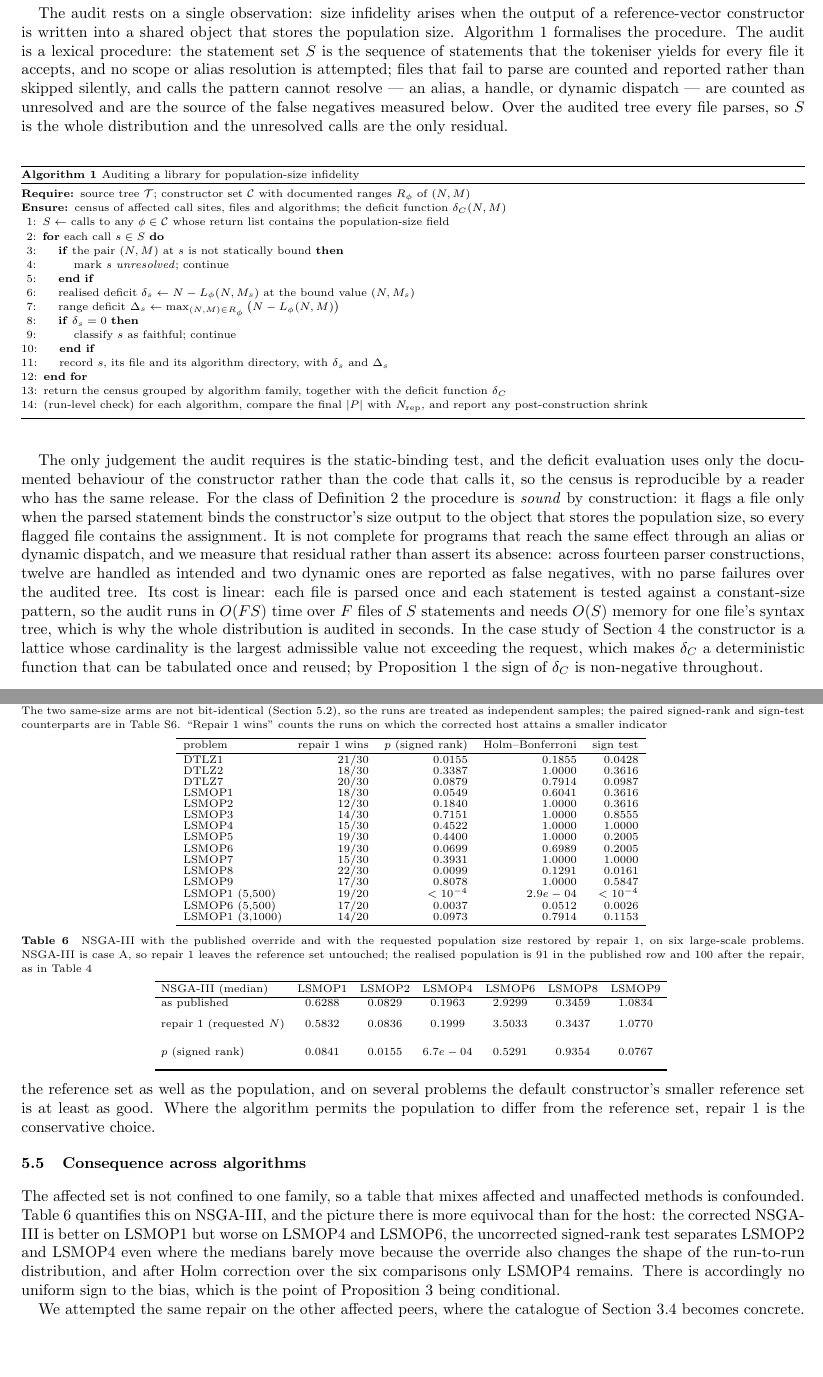
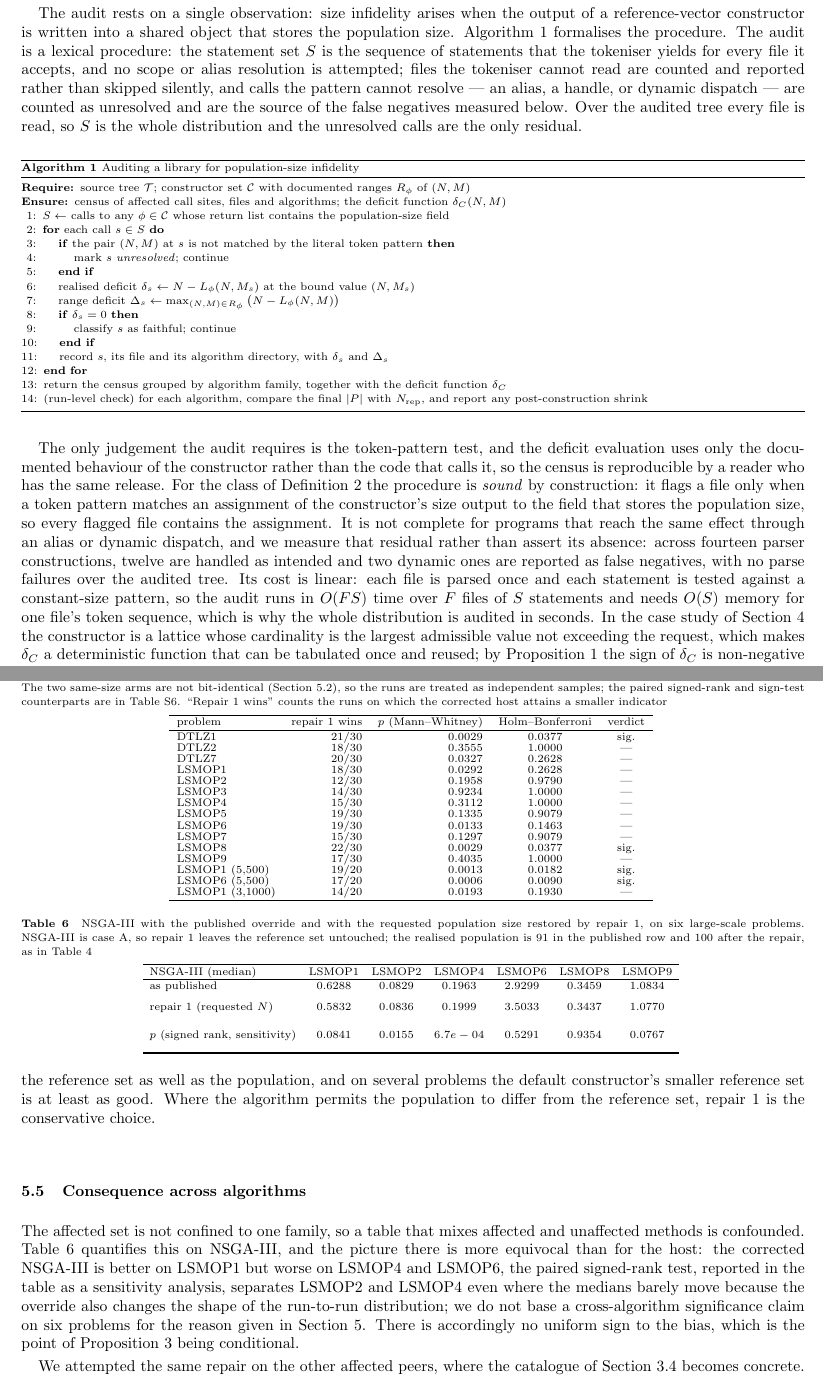
Before and after one commit to qingdi-miruisi/population-size-fidelity, a LaTeX document (paper/main.tex, which reads paper/tables/tab_peer.tex, paper/tables/tab_sig.tex): two parts of pages 6 and 13 of 15, joined at a grey line, cut so that both start at the same text, the shorter picture padded with empty space. Compiled offline with pdfLaTeX.

Commit message:
paper: restore the missing Table 5 row, lexical audit wording, NSGA-III test labelled as sensitivity (v1.35)

```diff
--- a/paper/main.tex
+++ b/paper/main.tex
@@ -153,7 +153,7 @@ A statement is a \emph{constructor write-back} if it assigns to the field of the
 \end{definition}
 
 \label{sec:audit-proc}
-The audit rests on a single observation: size infidelity arises when the output of a reference-vector constructor is written into a shared object that stores the population size. Algorithm~\ref{alg:audit} formalises the procedure. The audit is a lexical procedure: the statement set $S$ is the sequence of statements that the tokeniser yields for every file it accepts, and no scope or alias resolution is attempted; files that fail to parse are counted and reported rather than skipped silently, and calls the pattern cannot resolve --- an alias, a handle, or dynamic dispatch --- are counted as unresolved and are the source of the false negatives measured below. Over the audited tree every file parses, so $S$ is the whole distribution and the unresolved calls are the only residual.
+The audit rests on a single observation: size infidelity arises when the output of a reference-vector constructor is written into a shared object that stores the population size. Algorithm~\ref{alg:audit} formalises the procedure. The audit is a lexical procedure: the statement set $S$ is the sequence of statements that the tokeniser yields for every file it accepts, and no scope or alias resolution is attempted; files the tokeniser cannot read are counted and reported rather than skipped silently, and calls the pattern cannot resolve --- an alias, a handle, or dynamic dispatch --- are counted as unresolved and are the source of the false negatives measured below. Over the audited tree every file is read, so $S$ is the whole distribution and the unresolved calls are the only residual.
 
 \begin{algorithm}
 \footnotesize
@@ -165,7 +165,7 @@ The audit rests on a single observation: size infidelity arises when the output
     \ENSURE census of affected call sites, files and algorithms; the deficit function $\delta_C(N,M)$
     \STATE $S \gets$ calls to any $\phi \in \mathcal{C}$ whose return list contains the population-size field
     \FOR{each call $s \in S$}
-        \IF{the pair $(N,M)$ at $s$ is not statically bound}
+        \IF{the pair $(N,M)$ at $s$ is not matched by the literal token pattern}
             \STATE mark $s$ \emph{unresolved}; continue
         \ENDIF
         \STATE realised deficit $\delta_s \gets N - L_\phi(N,M_s)$ at the bound value $(N,M_s)$
@@ -180,7 +180,7 @@ The audit rests on a single observation: size infidelity arises when the output
 \end{algorithmic}
 \end{algorithm}
 
-The only judgement the audit requires is the static-binding test, and the deficit evaluation uses only the documented behaviour of the constructor rather than the code that calls it, so the census is reproducible by a reader who has the same release. For the class of Definition~\ref{def:pattern} the procedure is \emph{sound} by construction: it flags a file only when the parsed statement binds the constructor's size output to the object that stores the population size, so every flagged file contains the assignment. It is not complete for programs that reach the same effect through an alias or dynamic dispatch, and we measure that residual rather than assert its absence: across fourteen parser constructions, twelve are handled as intended and two dynamic ones are reported as false negatives, with no parse failures over the audited tree. Its cost is linear: each file is parsed once and each statement is tested against a constant-size pattern, so the audit runs in $O(FS)$ time over $F$ files of $S$ statements and needs $O(S)$ memory for one file's syntax tree, which is why the whole distribution is audited in seconds. In the case study of Section~\ref{sec:case} the constructor is a lattice whose cardinality is the largest admissible value not exceeding the request, which makes $\delta_C$ a deterministic function that can be tabulated once and reused; by Proposition~\ref{prop:exact} the sign of $\delta_C$ is non-negative throughout.
+The only judgement the audit requires is the token-pattern test, and the deficit evaluation uses only the documented behaviour of the constructor rather than the code that calls it, so the census is reproducible by a reader who has the same release. For the class of Definition~\ref{def:pattern} the procedure is \emph{sound} by construction: it flags a file only when a token pattern matches an assignment of the constructor's size output to the field that stores the population size, so every flagged file contains the assignment. It is not complete for programs that reach the same effect through an alias or dynamic dispatch, and we measure that residual rather than assert its absence: across fourteen parser constructions, twelve are handled as intended and two dynamic ones are reported as false negatives, with no parse failures over the audited tree. Its cost is linear: each file is parsed once and each statement is tested against a constant-size pattern, so the audit runs in $O(FS)$ time over $F$ files of $S$ statements and needs $O(S)$ memory for one file's token sequence, which is why the whole distribution is audited in seconds. In the case study of Section~\ref{sec:case} the constructor is a lattice whose cardinality is the largest admissible value not exceeding the request, which makes $\delta_C$ a deterministic function that can be tabulated once and reused; by Proposition~\ref{prop:exact} the sign of $\delta_C$ is non-negative throughout.
 
 Two implementation choices decide whether the census is trustworthy, and we make both explicit because a naive search over source text is not. First, the match must not be satisfied by a comment or by a string literal, since algorithm files document the pattern in comments and build expressions with \texttt{eval} and \texttt{sprintf}. We therefore run the pattern over a lexically reduced form of each file in which line comments, block comments and single- and double-quoted literals have been replaced by blanks, with line and column positions preserved, and we additionally require the hit to sit on a live statement. This is a lexical and not a syntactic analysis, so it can in principle miss a call assembled dynamically. We therefore wrote a suite of fourteen positive and negative constructions, covering the constructions a MATLAB source file can use to hide such a call: comments, block comments, both quote styles, escaped quotes, a percent sign inside a string, a transpose before the match, a line continuation, an assignment to another field, and calls assembled by \texttt{eval} and by \texttt{sprintf}. Twelve behave as intended and the two dynamic constructions cannot be seen lexically at all; they are disclosed as limitations. The suite earned its keep: it showed that the parser initially missed a call split across a line continuation, which we fixed, and the census is unchanged by that fix, so the gap was a false-negative path rather than a miscount. Because a miss under-counts, we treat the census as a lower bound, and we inspected the \nLexFiles{} surviving hits by hand. The parser and the suite ship with the release.
 
@@ -327,7 +327,7 @@ Section~\ref{sec:abc} used the conservative repair to expose the size effect wit
 
 \subsection{Consequence across algorithms}
 \label{sec:across}
-The affected set is not confined to one family, so a table that mixes affected and unaffected methods is confounded. Table~\ref{tab:peer} quantifies this on NSGA-III, and the picture there is more equivocal than for the host: the corrected NSGA-III is better on LSMOP1 but worse on LSMOP4 and LSMOP6, the uncorrected signed-rank test separates LSMOP2 and LSMOP4 even where the medians barely move because the override also changes the shape of the run-to-run distribution, and after Holm correction over the six comparisons only LSMOP4 remains. There is accordingly no uniform sign to the bias, which is the point of Proposition~\ref{prop:bias} being conditional.
+The affected set is not confined to one family, so a table that mixes affected and unaffected methods is confounded. Table~\ref{tab:peer} quantifies this on NSGA-III, and the picture there is more equivocal than for the host: the corrected NSGA-III is better on LSMOP1 but worse on LSMOP4 and LSMOP6, the paired signed-rank test, reported in the table as a sensitivity analysis, separates LSMOP2 and LSMOP4 even where the medians barely move because the override also changes the shape of the run-to-run distribution; we do not base a cross-algorithm significance claim on six problems for the reason given in Section~\ref{sec:exp}. There is accordingly no uniform sign to the bias, which is the point of Proposition~\ref{prop:bias} being conditional.
 
 We attempted the same repair on the other affected peers, where the catalogue of Section~\ref{sec:catalogue} becomes concrete. NSGA-III is case~A and accepts repair~1. MOEA/D is case~B: it pairs each weight vector with a neighbourhood over the reference set, so repair~1 fails with an index-out-of-bounds error while repair~2 restores it. RVEA and LMOCSO~\cite{33} are case~C: both normalise the angular penalty of the angle-penalised distance~\cite{3} by the smallest inter-vector angle, and the exactly-$N$ constructor reduces that angle by a factor of \angRatioThree{} at $M=3$ and \angRatioFive{} at $M=5$, so the penalty is amplified and the convergence pressure along that vector is suppressed --- the measured candidate mechanism in Table~\ref{tab:angle}, not the only one, since the added points also change the search dynamics. Repair~1 fails for RVEA too, later than for MOEA/D: it runs until the first reference-vector adaptation, at $f_r=0.1$ of the planned generations, where $V(1:N,:)$ needs at least $N$ rows. Table~S7 reports the catalogue validation on DTLZ1--7 at three objectives, and the per-seed records from which p-values can be computed are released.
 
--- a/paper/tables/tab_peer.tex
+++ b/paper/tables/tab_peer.tex
@@ -7,6 +7,6 @@ NSGA-III (median) & LSMOP1 & LSMOP2 & LSMOP4 & LSMOP6 & LSMOP8 & LSMOP9 \\
 as published & 0.6288 & 0.0829 & 0.1963 & 2.9299 & 0.3459 & 1.0834 \\\\
 repair 1 (requested $N$) & 0.5832 & 0.0836 & 0.1999 & 3.5033 & 0.3437 & 1.0770 \\\\
 \addlinespace
-$p$ (signed rank) & 0.0841 & 0.0155 & $6.7e-04$ & 0.5291 & 0.9354 & 0.0767 \\\\
+$p$ (signed rank, sensitivity) & 0.0841 & 0.0155 & $6.7e-04$ & 0.5291 & 0.9354 & 0.0767 \\\\
 \bottomrule
 \end{tabular}
--- a/paper/tables/tab_sig.tex
+++ b/paper/tables/tab_sig.tex
@@ -1,23 +1,23 @@
 \footnotesize
 \setlength{\tabcolsep}{5pt}
-\begin{tabular}{lrrrr}
+\begin{tabular}{lrrcc}
 \toprule
-problem & repair 1 wins & $p$ (signed rank) & Holm--Bonferroni & sign test \\
+problem & repair 1 wins & $p$ (Mann--Whitney) & Holm--Bonferroni & verdict \\
 \midrule
-DTLZ1 & 21/30 & 0.0155 & 0.1855 & 0.0428 \\
-DTLZ2 & 18/30 & 0.3387 & 1.0000 & 0.3616 \\
-DTLZ7 & 20/30 & 0.0879 & 0.7914 & 0.0987 \\
-LSMOP1 & 18/30 & 0.0549 & 0.6041 & 0.3616 \\
-LSMOP2 & 12/30 & 0.1840 & 1.0000 & 0.3616 \\
-LSMOP3 & 14/30 & 0.7151 & 1.0000 & 0.8555 \\
-LSMOP4 & 15/30 & 0.4522 & 1.0000 & 1.0000 \\
-LSMOP5 & 19/30 & 0.4400 & 1.0000 & 0.2005 \\
-LSMOP6 & 19/30 & 0.0699 & 0.6989 & 0.2005 \\
-LSMOP7 & 15/30 & 0.3931 & 1.0000 & 1.0000 \\
-LSMOP8 & 22/30 & 0.0099 & 0.1291 & 0.0161 \\
-LSMOP9 & 17/30 & 0.8078 & 1.0000 & 0.5847 \\
-LSMOP1 (5,500) & 19/20 & $<10^{-4}$ & $2.9e-04$ & $<10^{-4}$ \\
-LSMOP6 (5,500) & 17/20 & 0.0037 & 0.0512 & 0.0026 \\
-LSMOP1 (3,1000) & 14/20 & 0.0973 & 0.7914 & 0.1153 \\
+DTLZ1 & 21/30 & 0.0029 & 0.0377 & sig. \\
+DTLZ2 & 18/30 & 0.3555 & 1.0000 & --- \\
+DTLZ7 & 20/30 & 0.0327 & 0.2628 & --- \\
+LSMOP1 & 18/30 & 0.0292 & 0.2628 & --- \\
+LSMOP2 & 12/30 & 0.1958 & 0.9790 & --- \\
+LSMOP3 & 14/30 & 0.9234 & 1.0000 & --- \\
+LSMOP4 & 15/30 & 0.3112 & 1.0000 & --- \\
+LSMOP5 & 19/30 & 0.1335 & 0.9079 & --- \\
+LSMOP6 & 19/30 & 0.0133 & 0.1463 & --- \\
+LSMOP7 & 15/30 & 0.1297 & 0.9079 & --- \\
+LSMOP8 & 22/30 & 0.0029 & 0.0377 & sig. \\
+LSMOP9 & 17/30 & 0.4035 & 1.0000 & --- \\
+LSMOP1 (5,500) & 19/20 & 0.0013 & 0.0182 & sig. \\
+LSMOP6 (5,500) & 17/20 & 0.0006 & 0.0090 & sig. \\
+LSMOP1 (3,1000) & 14/20 & 0.0193 & 0.1930 & --- \\
 \bottomrule
 \end{tabular}
```
Also changed, not shown: paper/main.pdf, paper/main.tex (8 more changed lines).
